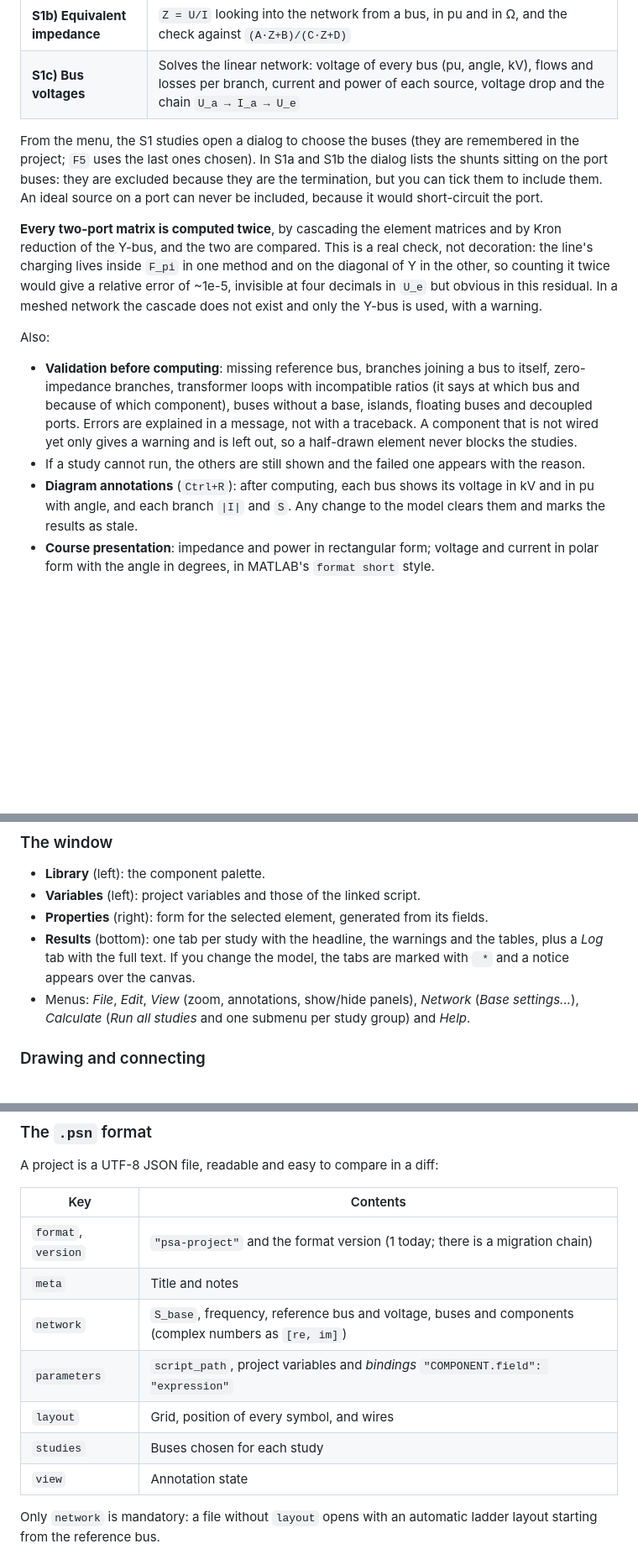
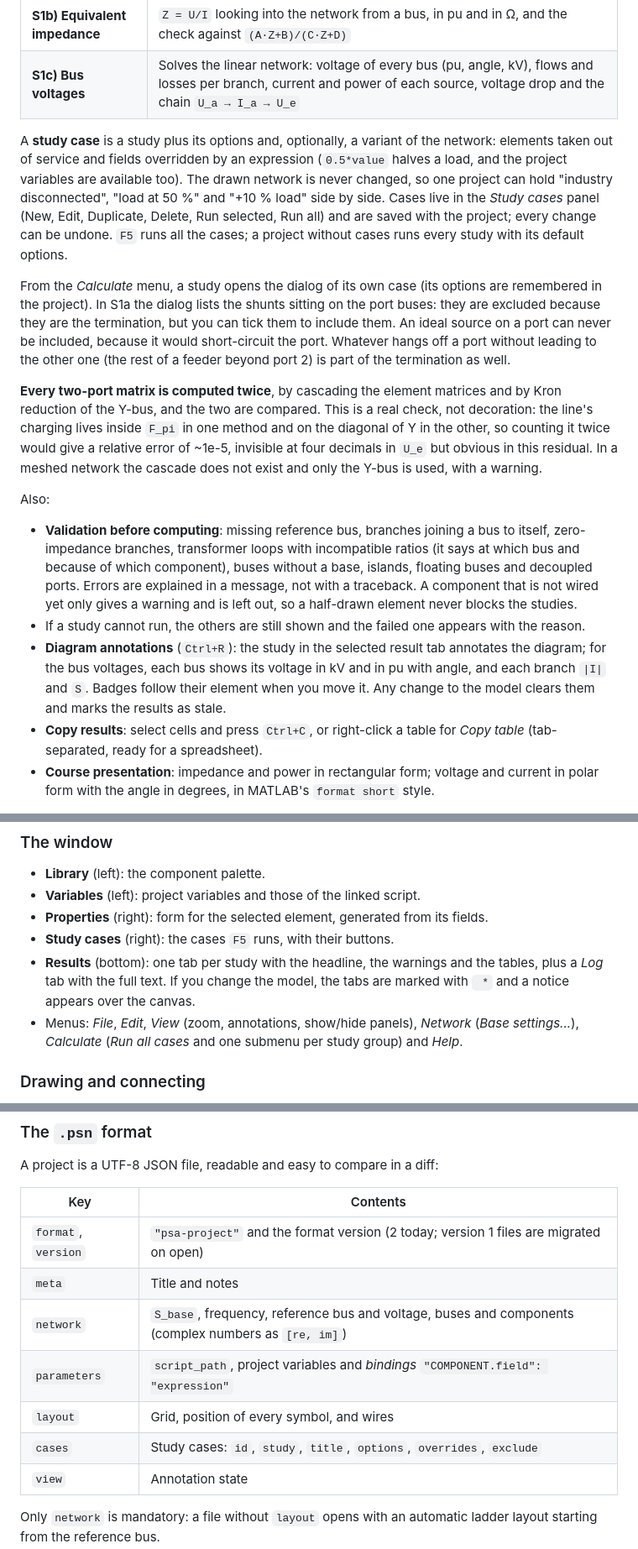
Before and after one commit to akamaxe/powerlab, a Markdown page: README.md, 3 parts joined by grey strips. Shown at 84% size. GitHub-like rendering; blank space fills up the shorter version.

Commit message:
Document study cases and mark phase 3 done

```diff
--- a/README.md
+++ b/README.md
@@ -103,11 +103,20 @@ grey and dashed, and no study takes it into account. A new component starts with
 | **S1b) Equivalent impedance** | `Z = U/I` looking into the network from a bus, in pu and in Ω, and the check against `(A·Z+B)/(C·Z+D)` |
 | **S1c) Bus voltages** | Solves the linear network: voltage of every bus (pu, angle, kV), flows and losses per branch, current and power of each source, voltage drop and the chain `U_a → I_a → U_e` |
 
-From the menu, the S1 studies open a dialog to choose the buses (they are remembered in the
-project; `F5` uses the last ones chosen). In S1a and S1b the dialog lists the shunts sitting on
-the port buses: they are excluded because they are the termination, but you can tick them to
-include them. An ideal source on a port can never be included, because it would short-circuit
-the port.
+A **study case** is a study plus its options and, optionally, a variant of the network: elements
+taken out of service and fields overridden by an expression (`0.5*value` halves a load, and the
+project variables are available too). The drawn network is never changed, so one project can hold
+"industry disconnected", "load at 50 %" and "+10 % load" side by side. Cases live in the *Study
+cases* panel (New, Edit, Duplicate, Delete, Run selected, Run all) and are saved with the project;
+every change can be undone. `F5` runs all the cases; a project without cases runs every study with
+its default options.
+
+From the *Calculate* menu, a study opens the dialog of its own case (its options are remembered
+in the project). In S1a the dialog lists the shunts sitting on the port buses: they are excluded
+because they are the termination, but you can tick them to include them. An ideal source on a
+port can never be included, because it would short-circuit the port. Whatever hangs off a port
+without leading to the other one (the rest of a feeder beyond port 2) is part of the termination
+as well.
 
 **Every two-port matrix is computed twice**, by cascading the element matrices and by Kron
 reduction of the Y-bus, and the two are compared. This is a real check, not decoration: the
@@ -124,9 +133,12 @@ Also:
   Errors are explained in a message, not with a traceback. A component that is not wired yet only
   gives a warning and is left out, so a half-drawn element never blocks the studies.
 - If a study cannot run, the others are still shown and the failed one appears with the reason.
-- **Diagram annotations** (`Ctrl+R`): after computing, each bus shows its voltage in kV and in pu
-  with angle, and each branch `|I|` and `S`. Any change to the model clears them and marks the
-  results as stale.
+- **Diagram annotations** (`Ctrl+R`): the study in the selected result tab annotates the diagram;
+  for the bus voltages, each bus shows its voltage in kV and in pu with angle, and each branch
+  `|I|` and `S`. Badges follow their element when you move it. Any change to the model clears
+  them and marks the results as stale.
+- **Copy results**: select cells and press `Ctrl+C`, or right-click a table for *Copy table*
+  (tab-separated, ready for a spreadsheet).
 - **Course presentation**: impedance and power in rectangular form; voltage and current in polar
   form with the angle in degrees, in MATLAB's `format short` style.
 
@@ -141,11 +153,12 @@ loads, off-nominal taps, sequence networks or short circuits.
 - **Library** (left): the component palette.
 - **Variables** (left): project variables and those of the linked script.
 - **Properties** (right): form for the selected element, generated from its fields.
+- **Study cases** (right): the cases `F5` runs, with their buttons.
 - **Results** (bottom): one tab per study with the headline, the warnings and the tables, plus a
   *Log* tab with the full text. If you change the model, the tabs are marked with ` *` and a
   notice appears over the canvas.
 - Menus: *File*, *Edit*, *View* (zoom, annotations, show/hide panels), *Network*
-  (*Base settings...*), *Calculate* (*Run all studies* and one submenu per study group) and *Help*.
+  (*Base settings...*), *Calculate* (*Run all cases* and one submenu per study group) and *Help*.
 
 ### Drawing and connecting
 
@@ -218,12 +231,12 @@ A project is a UTF-8 JSON file, readable and easy to compare in a diff:
 
 | Key | Contents |
 |---|---|
-| `format`, `version` | `"psa-project"` and the format version (1 today; there is a migration chain) |
+| `format`, `version` | `"psa-project"` and the format version (2 today; version 1 files are migrated on open) |
 | `meta` | Title and notes |
 | `network` | `S_base`, frequency, reference bus and voltage, buses and components (complex numbers as `[re, im]`) |
 | `parameters` | `script_path`, project variables and *bindings* `"COMPONENT.field": "expression"` |
 | `layout` | Grid, position of every symbol, and wires |
-| `studies` | Buses chosen for each study |
+| `cases` | Study cases: `id`, `study`, `title`, `options`, `overrides`, `exclude` |
 | `view` | Annotation state |
 
 Only `network` is mandatory: a file without `layout` opens with an automatic ladder layout
```
Also changed, not shown: other parts of README.md (+13 -12 lines), CLAUDE.md (+28 -11 lines), docs/ROADMAP.md (+1 -1 lines).
